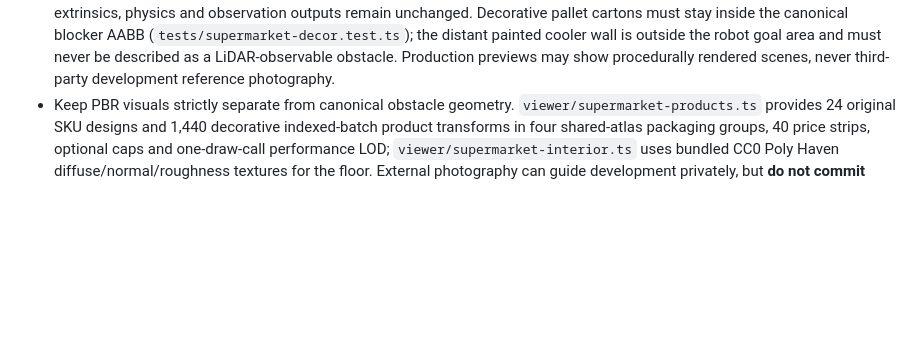
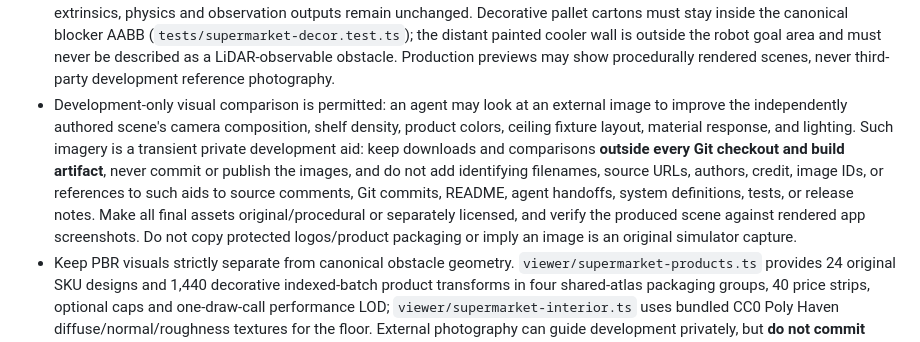
Before and after one commit to Xyntopia/realityloop, a Markdown page: AGENTS.md, the part around the change. GitHub-like rendering; blank space fills up the shorter version.

```diff
--- a/AGENTS.md
+++ b/AGENTS.md
@@ -13,4 +13,5 @@ RealityLoop is a standalone, customer-owned simulation/verification repository a
 - Headless and browser experiments must use DAG nodes. The implemented `RealityLoop.OfflineVideo` derivative consumes an immutable recorded simulation artifact via `realityloop video`, streams browser-free RGB diagnostic frames to FFmpeg/H.264, and records a new DAG invocation/manifest/content hash; it never reruns physics. Keep offline PBR render capture as a distinct optional future backend.
 - Keep the future async/streaming optimization DAG proposal **deferred research**, no release or architecture agreed. Do not expand this during normal simulation work.
 - Static robot body panels and fixed wheels/mounts may be batched by material in `viewer/static-robot-batcher.ts` to reduce draw calls, but never batch future articulated parts that need independent animation. The actual robot root pose, LiDAR extrinsics, physics and observation outputs remain unchanged. Decorative pallet cartons must stay inside the canonical blocker AABB (`tests/supermarket-decor.test.ts`); the distant painted cooler wall is outside the robot goal area and must never be described as a LiDAR-observable obstacle. Production previews may show procedurally rendered scenes, never third-party development reference photography.
+- Development-only visual comparison is permitted: an agent may look at an external image to improve the independently authored scene's camera composition, shelf density, product colors, ceiling fixture layout, material response, and lighting. Such imagery is a transient private development aid: keep downloads and comparisons **outside every Git checkout and build artifact**, never commit or publish the images, and do not add identifying filenames, source URLs, authors, credit, image IDs, or references to such aids to source comments, Git commits, README, agent handoffs, system definitions, tests, or release notes. Make all final assets original/procedural or separately licensed, and verify the produced scene against rendered app screenshots. Do not copy protected logos/product packaging or imply an image is an original simulator capture.
 - Keep PBR visuals strictly separate from canonical obstacle geometry. `viewer/supermarket-products.ts` provides 24 original SKU designs and 1,440 decorative indexed-batch product transforms in four shared-atlas packaging groups, 40 price strips, optional caps and one-draw-call performance LOD; `viewer/supermarket-interior.ts` uses bundled CC0 Poly Haven diffuse/normal/roughness textures for the floor. External photography can guide development privately, but **do not commit external reference photos, author names, source URLs, photo IDs, attribution/reference documents, or copies of development comparisons**. The standalone aisle view hides only display diagnostics; hiding panels must suppress the extra RGB preview WebGL pass, not sensor/DAG observations. Real GPU FPS must be measured; Chromium software rendering ~1–2 FPS is not acceptable for real-time operation. Verify `npm run check && npm test && npm run build && npm run build:web` and browser interaction/renderer errors before delivery. Never commit generated runs, secrets or reference supermarket photos.
```
Also changed, not shown: README.md (+2 -0 lines), docs/realityloop-gallery-supermarket.jpg, 13 other files.
